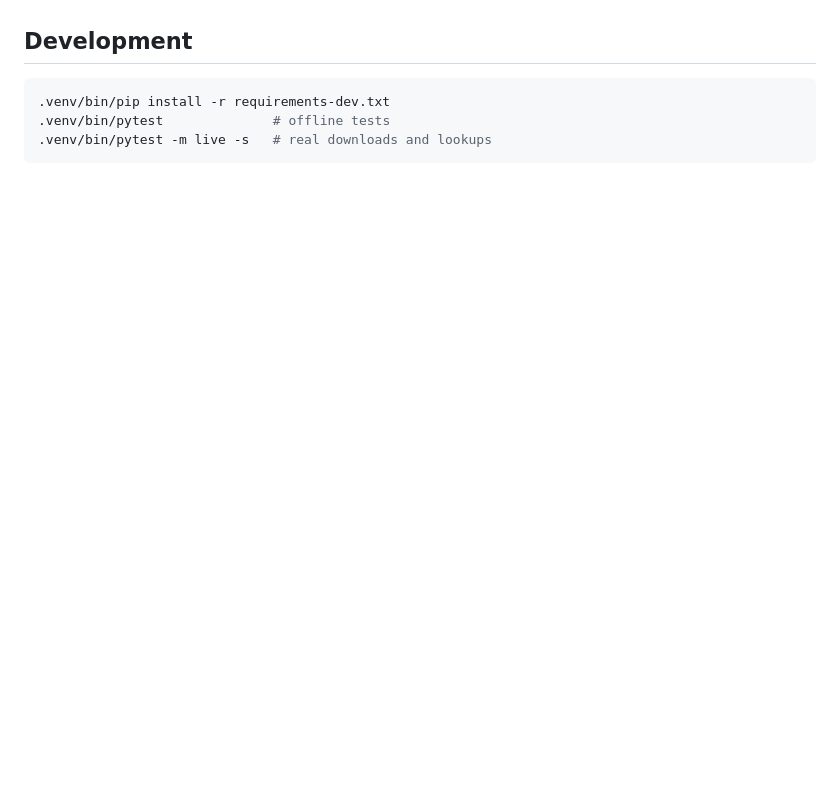
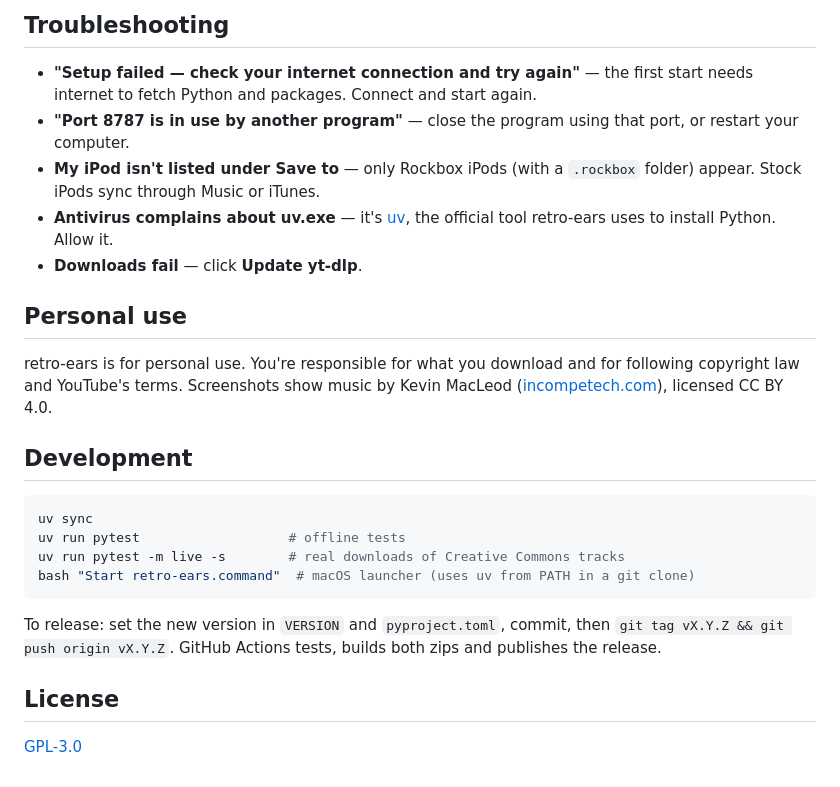
Before and after one commit to kandooswill/retro-ears, a Markdown page: README.md, the part around one of its changes. Drawn GitHub-style; blank space fills up the shorter version.

````diff
--- a/README.md
+++ b/README.md
@@ -45,8 +66,26 @@ Each finished song shows the quality it actually got. About 130 kbps is the best
+## Troubleshooting
+
+- **"Setup failed — check your internet connection and try again"** — the first start needs internet to fetch Python and packages. Connect and start again.
+- **"Port 8787 is in use by another program"** — close the program using that port, or restart your computer.
+- **My iPod isn't listed under Save to** — only Rockbox iPods (with a `.rockbox` folder) appear. Stock iPods sync through Music or iTunes.
+- **Antivirus complains about uv.exe** — it's [uv](https://github.com/astral-sh/uv), the official tool retro-ears uses to install Python. Allow it.
+- **Downloads fail** — click **Update yt-dlp**.
+
+## Personal use
+
+retro-ears is for personal use. You're responsible for what you download and for following copyright law and YouTube's terms. Screenshots show music by Kevin MacLeod ([incompetech.com](https://incompetech.com)), licensed CC BY 4.0.
 
 ## Development
 
 ```bash
-.venv/bin/pip install -r requirements-dev.txt
-.venv/bin/pytest              # offline tests
-.venv/bin/pytest -m live -s   # real downloads and lookups
+uv sync
+uv run pytest                   # offline tests
+uv run pytest -m live -s        # real downloads of Creative Commons tracks
+bash "Start retro-ears.command"  # macOS launcher (uses uv from PATH in a git clone)
 ```
+
+To release: set the new version in `VERSION` and `pyproject.toml`, commit, then `git tag vX.Y.Z && git push origin vX.Y.Z`. GitHub Actions tests, builds both zips and publishes the release.
+
+## License
+
+[GPL-3.0](LICENSE)
````
Also changed, not shown: other parts of README.md (+42 -21 lines), docs/images/playlist.png (added), docs/images/search.png (added), 1 other file.
